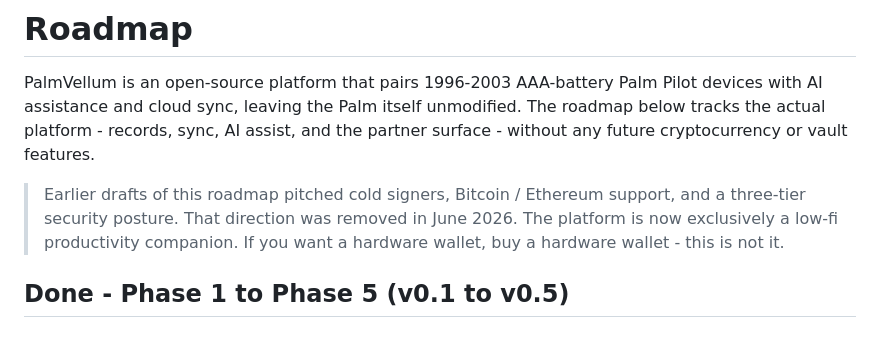
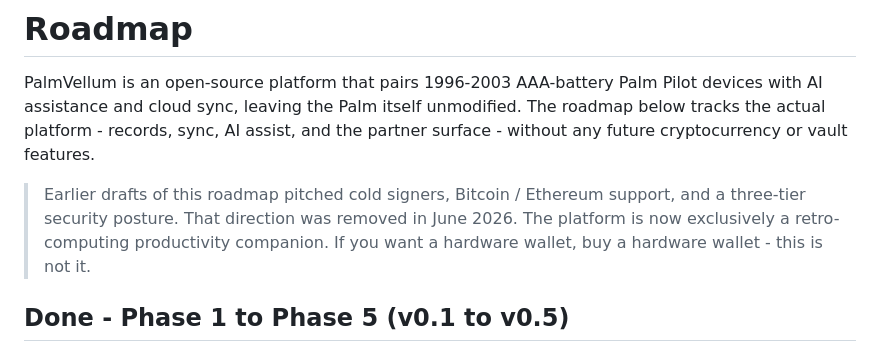
Before and after one commit to palmvellum/palmvellum, a Markdown page: ROADMAP.md, the part around the change. Drawn GitHub-style.

```diff
--- a/ROADMAP.md
+++ b/ROADMAP.md
@@ -8,8 +8,8 @@ cryptocurrency or vault features.
 
 > Earlier drafts of this roadmap pitched cold signers, Bitcoin /
 > Ethereum support, and a three-tier security posture. That direction
-> was removed in June 2026. The platform is now exclusively a low-fi
-> productivity companion. If you want a hardware wallet, buy a hardware
+> was removed in June 2026. The platform is now exclusively a
+> retro-computing productivity companion. If you want a hardware wallet, buy a hardware
 > wallet - this is not it.
 
 ## Done - Phase 1 to Phase 5 (v0.1 to v0.5)
```
Also changed, not shown: README.md (+6 -6 lines), docs/hardware-compatibility.md (+1 -1 lines).
